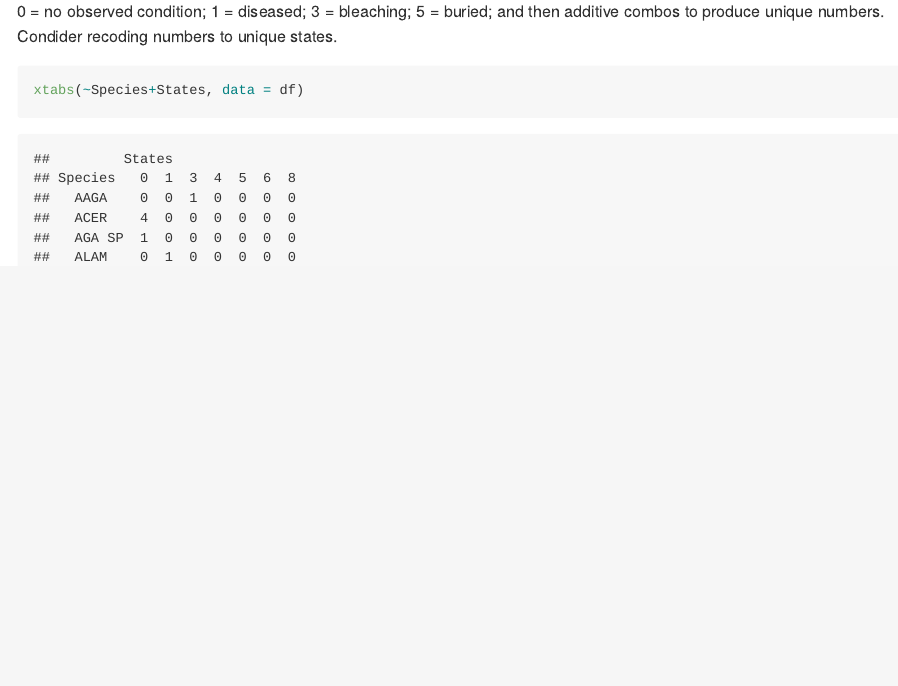
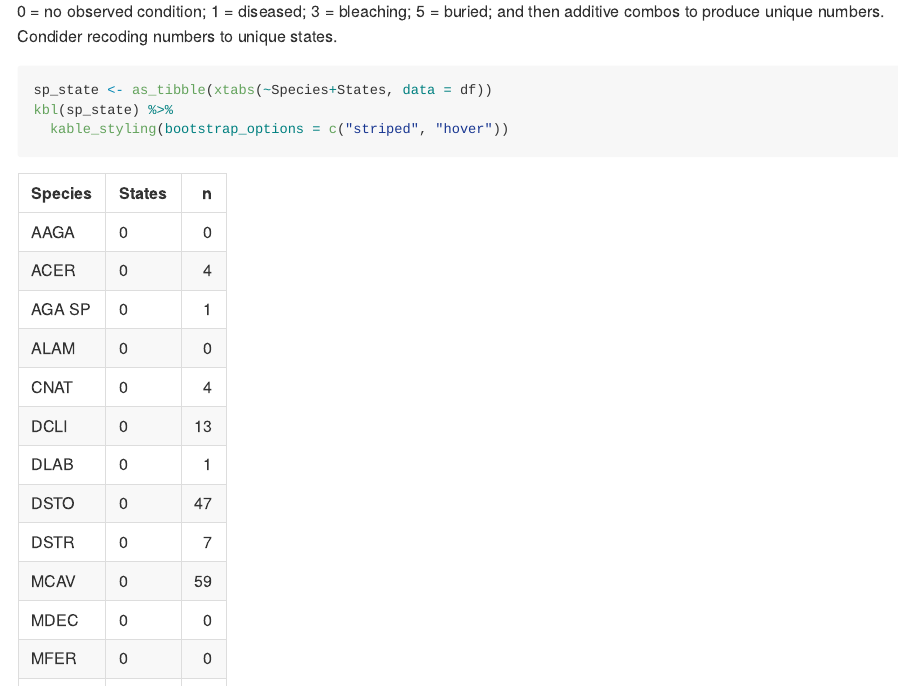
Before and after one commit to svvollmer/Frontiers_MiamiSurvival, an R Markdown document (SCTLD_surv_all_condensed.Rmd): the page in a window 1100 px wide, from 4870 px down. The pictures show the output file SCTLD_surv_all_condensed.md that the author committed with the source, drawn offline in the style of GitHub; long lines of code are wrapped.

````diff
--- a/SCTLD_surv_all_condensed.Rmd
+++ b/SCTLD_surv_all_condensed.Rmd
@@ -71,7 +73,9 @@
 0 = no observed condition; 1 = diseased; 3 = bleaching; 5 = buried; and then additive combos to produce unique numbers. Condider recoding numbers to unique states.
 
 ```{r state by species}
-xtabs(~Species+States, data = df)
+sp_state <- as_tibble(xtabs(~Species+States, data = df))
+kbl(sp_state) %>%
+  kable_styling(bootstrap_options = c("striped", "hover"))
 ```
 Table shows the conditions by species where disease is a focus of this analysis including species specific patterns of disease susceptibility to SCTLD in particular.
 
````
Also changed, not shown: Figures/CommonSP_survplot-1.pdf, Figures/Dir_survplot-1.pdf, Figures/Dir_survplot_sp-1.pdf, Figures/Habitat_survplot-1.pdf, Figures/correlation plot-1.pdf, Figures/correlation plot-1.png, Figures/unnamed-chunk-2-1.pdf, SCTLD_surv_all_condensed.md, SCTLD_surv_all_condensed.Rmd (3 more changed lines).
